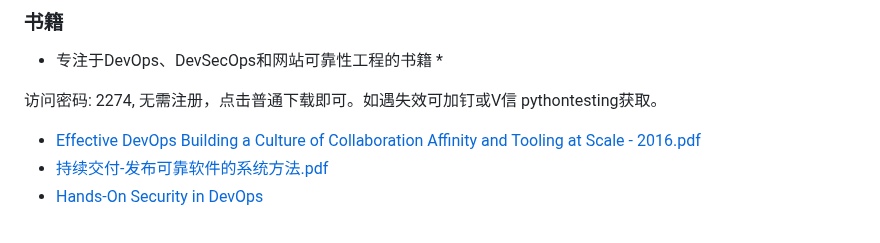
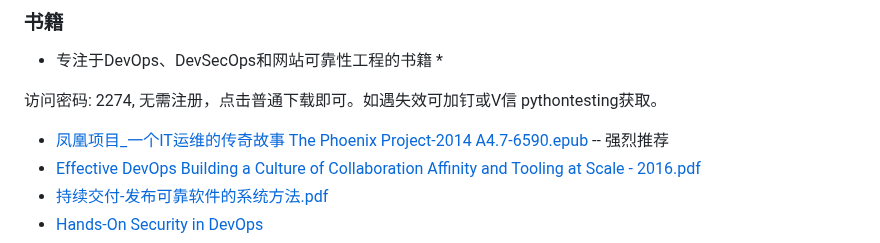
Before and after one commit to china-testing/python_cn_resouce, a Markdown page: devops.md, the part around the change. GitHub-like rendering.

Commit message:
Add 凤凰项目 in devops.md

```diff
--- a/devops.md
+++ b/devops.md
@@ -403,6 +403,7 @@ DevOps是文化理念、实践和工具的结合，它提高了组织高速交
 
 访问密码: 2274, 无需注册，点击普通下载即可。如遇失效可加钉或V信 pythontesting获取。
 
+- [凤凰项目_一个IT运维的传奇故事 The Phoenix Project-2014 A4.7-6590.epub](https://url97.ctfile.com/f/18113597-810240543-87f2fc?p=2274)  -- 强烈推荐
 - [Effective DevOps Building a Culture of Collaboration Affinity and Tooling at Scale - 2016.pdf](https://url97.ctfile.com/f/18113597-809947048-9904c4?p=2274)
 - [持续交付-发布可靠软件的系统方法.pdf](https://url97.ctfile.com/f/18113597-809947146-e584cc?p=2274)
 - [Hands-On Security in DevOps](https://www.packtpub.com/networking-and-servers/hands-security-devops)
```
